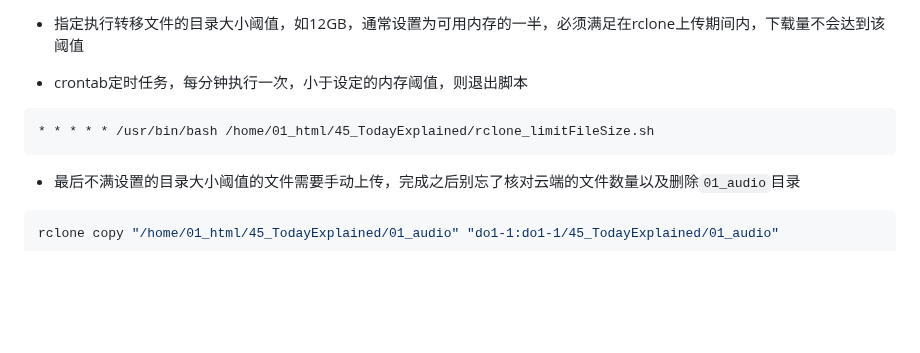
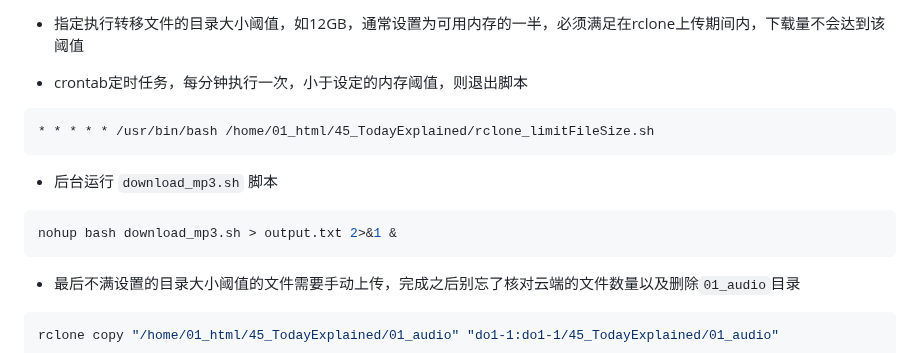
Before and after one commit to Yiwei666/03_Python-PHP, a Markdown page: 01_GooglePodcast/07_TheDaily/README.md, the part around the change. GitHub-like rendering; blank space fills up the shorter version.

````diff
--- a/01_GooglePodcast/07_TheDaily/README.md
+++ b/01_GooglePodcast/07_TheDaily/README.md
@@ -182,6 +182,12 @@ rm -rf "/home/01_html/45_TodayExplained/02_audio"
 * * * * * /usr/bin/bash /home/01_html/45_TodayExplained/rclone_limitFileSize.sh
 ```
 
+- 后台运行 `download_mp3.sh` 脚本
+
+```sh
+nohup bash download_mp3.sh > output.txt 2>&1 &
+```
+
 - 最后不满设置的目录大小阈值的文件需要手动上传，完成之后别忘了核对云端的文件数量以及删除`01_audio`目录
 
 ```sh
````
